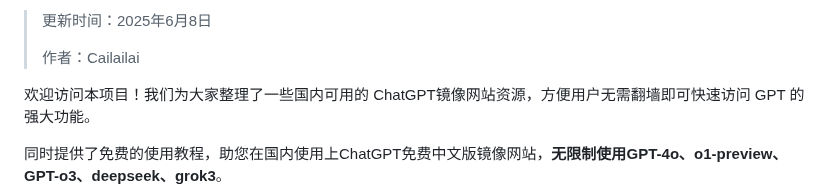
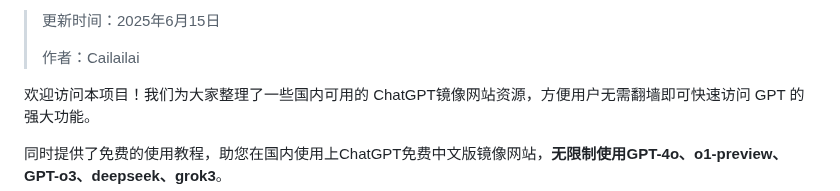
Before and after one commit to Cailailai/cailailai.github.io, a Markdown page: README.md, the part around one of its changes. Drawn GitHub-style.

```diff
--- a/README.md
+++ b/README.md
@@ -2,5 +2,5 @@
 
-> 更新时间：2025年6月8日
+> 更新时间：2025年6月15日
 >
 > 作者：Cailailai
 
```
Also changed, not shown: other parts of README.md (+1 -1 lines).
